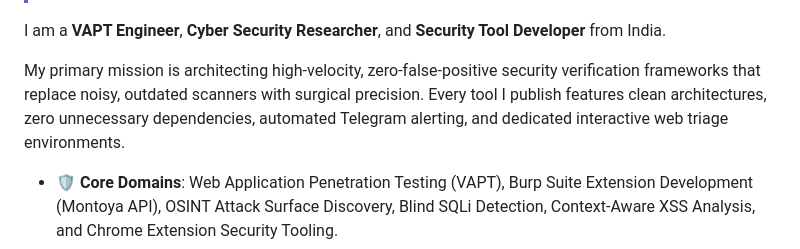
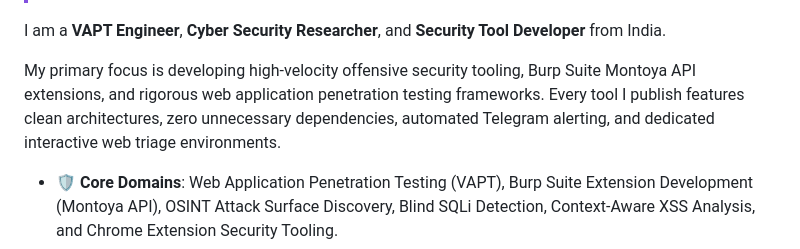
Before and after one commit to pratik-khairnar-sec/pratik-khairnar-sec, a Markdown page: README.md, the part around one of its changes. Rendered like a GitHub page.

Commit message:
docs: remove specializing and zero-false-positive claims from professional profile summary

```diff
--- a/README.md
+++ b/README.md
@@ -37,7 +37,7 @@
 
 I am a **VAPT Engineer**, **Cyber Security Researcher**, and **Security Tool Developer** from India.
 
-My primary mission is architecting high-velocity, zero-false-positive security verification frameworks that replace noisy, outdated scanners with surgical precision. Every tool I publish features clean architectures, zero unnecessary dependencies, automated Telegram alerting, and dedicated interactive web triage environments.
+My primary focus is developing high-velocity offensive security tooling, Burp Suite Montoya API extensions, and rigorous web application penetration testing frameworks. Every tool I publish features clean architectures, zero unnecessary dependencies, automated Telegram alerting, and dedicated interactive web triage environments.
 
 - 🛡️ **Core Domains**: Web Application Penetration Testing (VAPT), Burp Suite Extension Development (Montoya API), OSINT Attack Surface Discovery, Blind SQLi Detection, Context-Aware XSS Analysis, and Chrome Extension Security Tooling.
 - 🎯 **Philosophy**: Strict mathematical baselining, empirical latency calibration, headless browser confirmation, and defensive research.
```
Also changed, not shown: other parts of README.md (+1 -1 lines).
